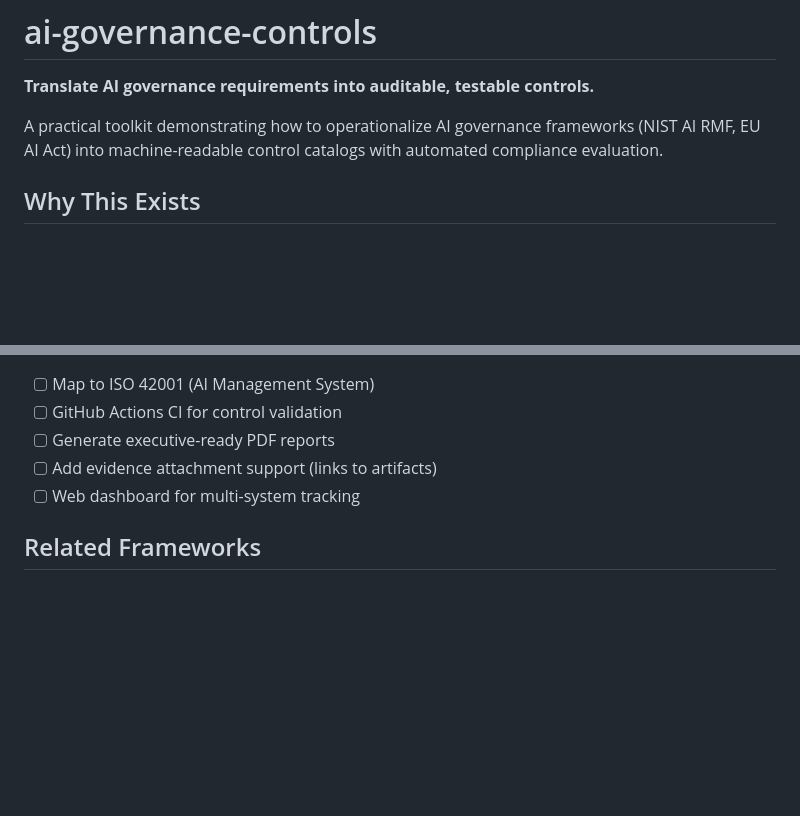
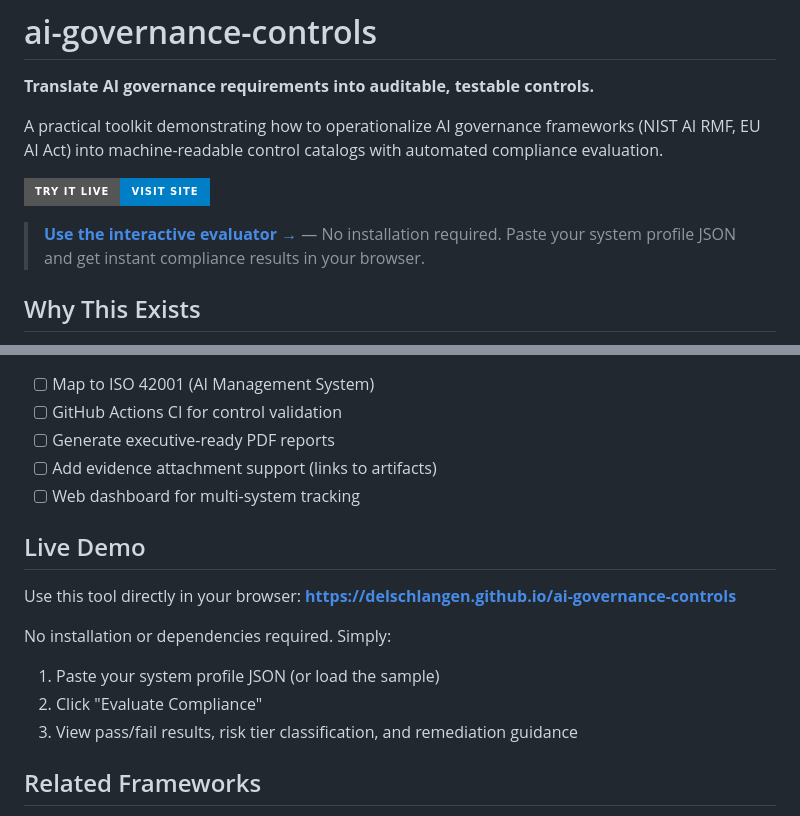
Before and after one commit to delschlangen/ai-governance-controls, a Markdown page: README.md, 2 parts joined by grey strips. Rendered like a GitHub page; badges without logos; blank space fills up the shorter version.

Commit message:
Add Try It Live badge and Live Demo section to README
- Add shields.io badge linking to GitHub Pages site
- Add callout box with direct link to interactive evaluator
- Add Live Demo section with usage instructions

```diff
--- a/README.md
+++ b/README.md
@@ -3,6 +3,10 @@
 **Translate AI governance requirements into auditable, testable controls.**
 
 A practical toolkit demonstrating how to operationalize AI governance frameworks (NIST AI RMF, EU AI Act) into machine-readable control catalogs with automated compliance evaluation.
+
+[![Try It Live](https://img.shields.io/badge/Try%20It%20Live-Visit%20Site-blue?style=for-the-badge)](https://delschlangen.github.io/ai-governance-controls)
+
+> **[Use the interactive evaluator →](https://delschlangen.github.io/ai-governance-controls)** — No installation required. Paste your system profile JSON and get instant compliance results in your browser.
 
 ## Why This Exists
 
@@ -331,6 +335,15 @@ All tools use consistent exit codes for scripting:
 - [ ] Add evidence attachment support (links to artifacts)
 - [ ] Web dashboard for multi-system tracking
 
+## Live Demo
+
+Use this tool directly in your browser: **https://delschlangen.github.io/ai-governance-controls**
+
+No installation or dependencies required. Simply:
+1. Paste your system profile JSON (or load the sample)
+2. Click "Evaluate Compliance"
+3. View pass/fail results, risk tier classification, and remediation guidance
+
 ## Related Frameworks
 
 - [NIST AI Risk Management Framework](https://www.nist.gov/itl/ai-risk-management-framework)
```
